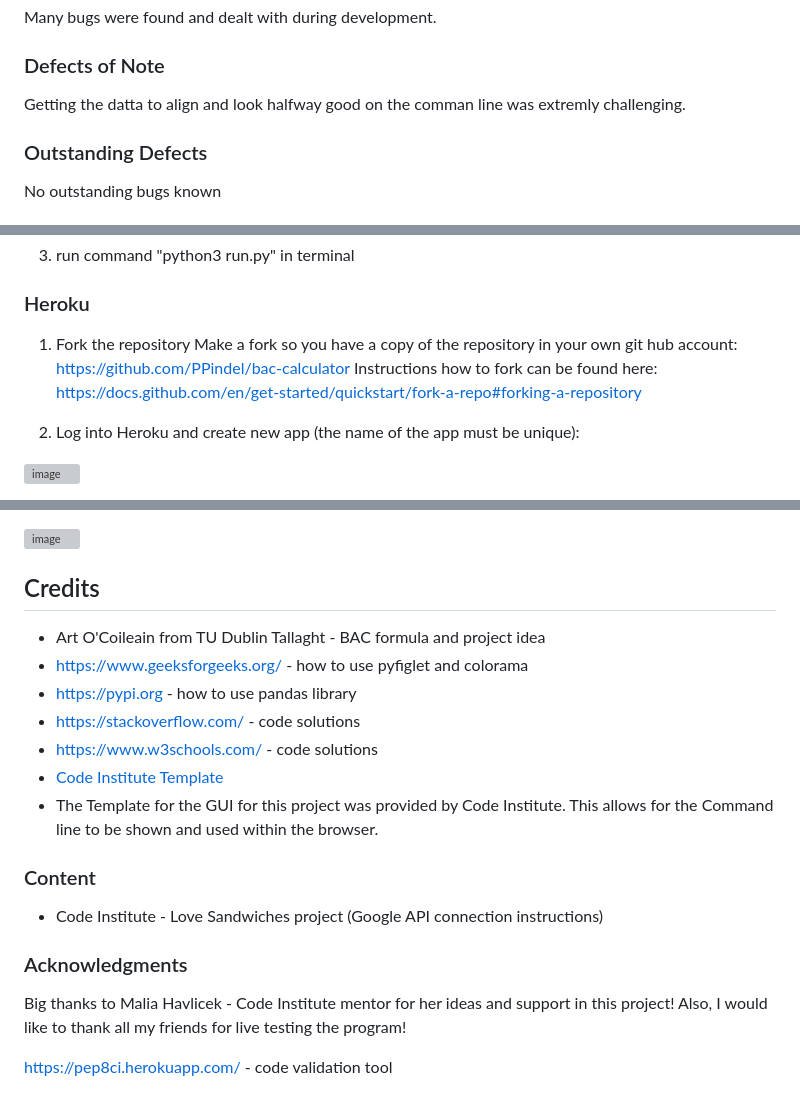
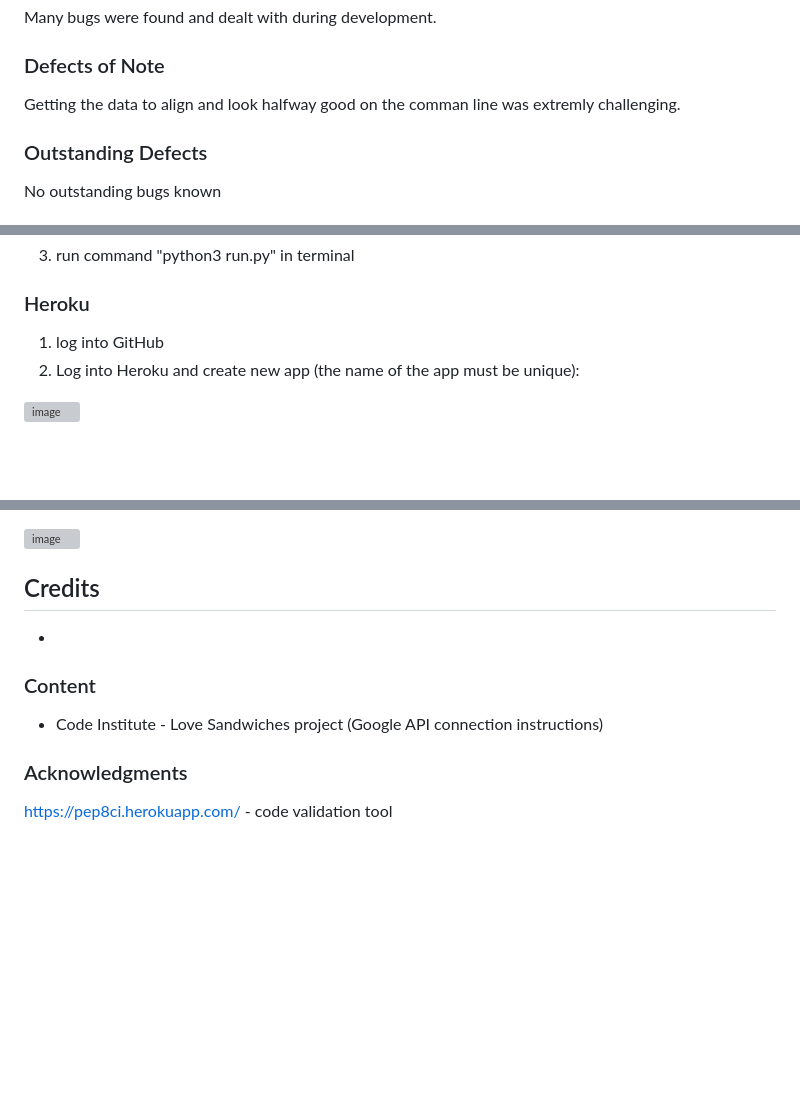
Before and after one commit to Drekkg/coldroom_capacity_calculator, a Markdown page: README.md, 3 parts joined by grey strips. Drawn GitHub-style; blank space fills up the shorter version; grey boxes are pictures that could not be loaded.

Commit message:
DOCS adds to readme

```diff
--- a/README.md
+++ b/README.md
@@ -122,7 +122,7 @@ Email validation, single letter inputs only select corresponding letters, number
 Many bugs were found and dealt with during development.
 
 ### Defects of Note
-Getting the datta to align and look halfway good on the comman line was extremly challenging.
+Getting the data to align and look halfway good on the comman line was extremly challenging.
 
 ### Outstanding Defects
 
@@ -181,12 +181,7 @@ To set this up we need to:
 
 ### Heroku
 
-1. Fork the repository
-   Make a fork so you have a copy of the repository in your own git hub account:
-   https://github.com/PPindel/bac-calculator
-   Instructions how to fork can be found here:
-   https://docs.github.com/en/get-started/quickstart/fork-a-repo#forking-a-repository
-
+1. log into GitHub
 2. Log into Heroku and create new app (the name of the app must be unique):
 
 ![image](https://user-images.githubusercontent.com/114284732/213482351-4b89aa2f-5c07-4369-903b-64dba4f3dd95.png)
@@ -214,13 +209,7 @@ B. Deploy either manual or automatic
 
 ## Credits
 
-- Art O'Coileain from TU Dublin Tallaght - BAC formula and project idea
-- https://www.geeksforgeeks.org/ - how to use pyfiglet and colorama
-- https://pypi.org - how to use pandas library
-- https://stackoverflow.com/ - code solutions
-- https://www.w3schools.com/ - code solutions
-- [Code Institute Template](https://github.com/Code-Institute-Org/python-essentials-template)
-- The Template for the GUI for this project was provided by Code Institute. This allows for the Command line to be shown and used within the browser.
+-
 
 ### Content
  - Code Institute - Love Sandwiches project (Google API connection instructions)
@@ -228,6 +217,6 @@ B. Deploy either manual or automatic
 
 ### Acknowledgments
 
-Big thanks to Malia Havlicek - Code Institute mentor for her ideas and support in this project! Also, I would like to thank all my friends for live testing the program!
+
 
 https://pep8ci.herokuapp.com/ - code validation tool
```
